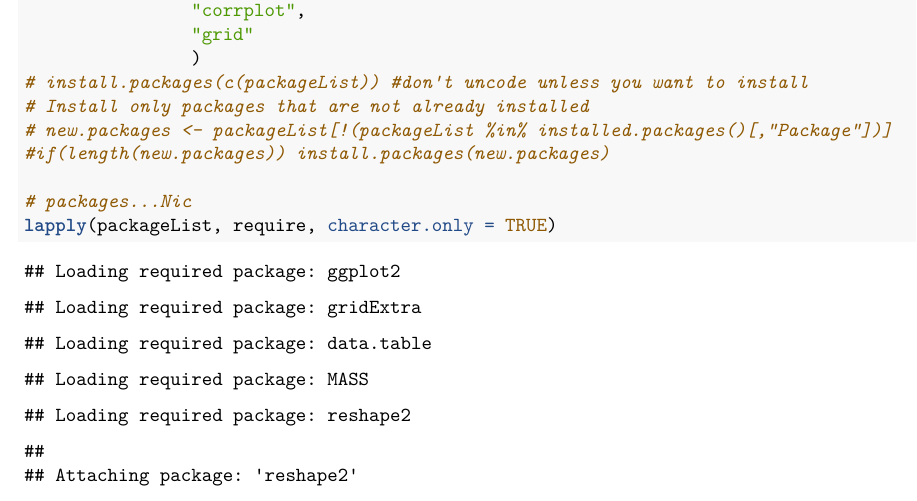
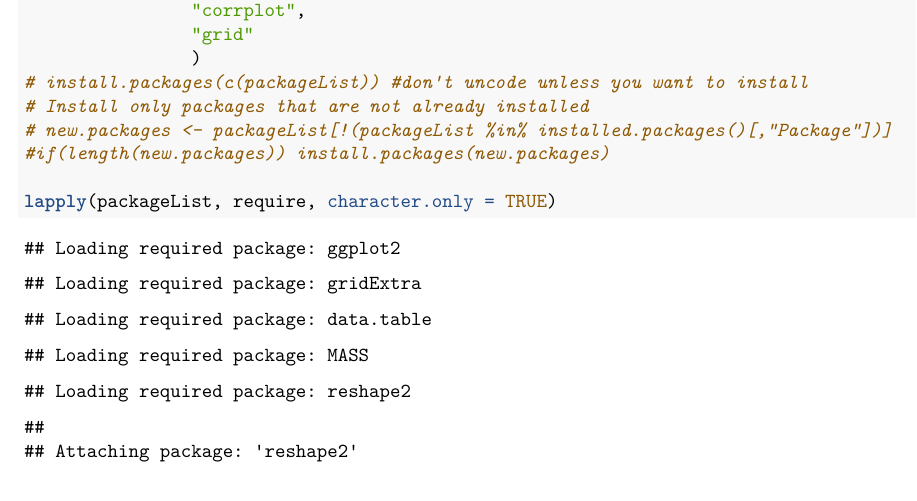
Before and after one commit to Shal7494/chap_2_thesis, an R Markdown document (2nd complete trial Simulation FE and RE Founders and Mating.Rmd): part of page 1 of 34, cut so that both start at the same text. Rendered offline with R 4.5, knitr and Pandoc, then LaTeX, with nearby package versions.

Commit message:
Update 2nd complete trial Simulation FE and RE Founders and Mating.Rmd

````diff
--- a/2nd complete trial Simulation FE and RE Founders and Mating.Rmd
+++ b/2nd complete trial Simulation FE and RE Founders and Mating.Rmd
@@ -36,7 +36,6 @@ packageList = c("ggplot2",
 # new.packages <- packageList[!(packageList %in% installed.packages()[,"Package"])]
 #if(length(new.packages)) install.packages(new.packages)
 
-# packages...Nic
 lapply(packageList, require, character.only = TRUE)
 ```
 
````
